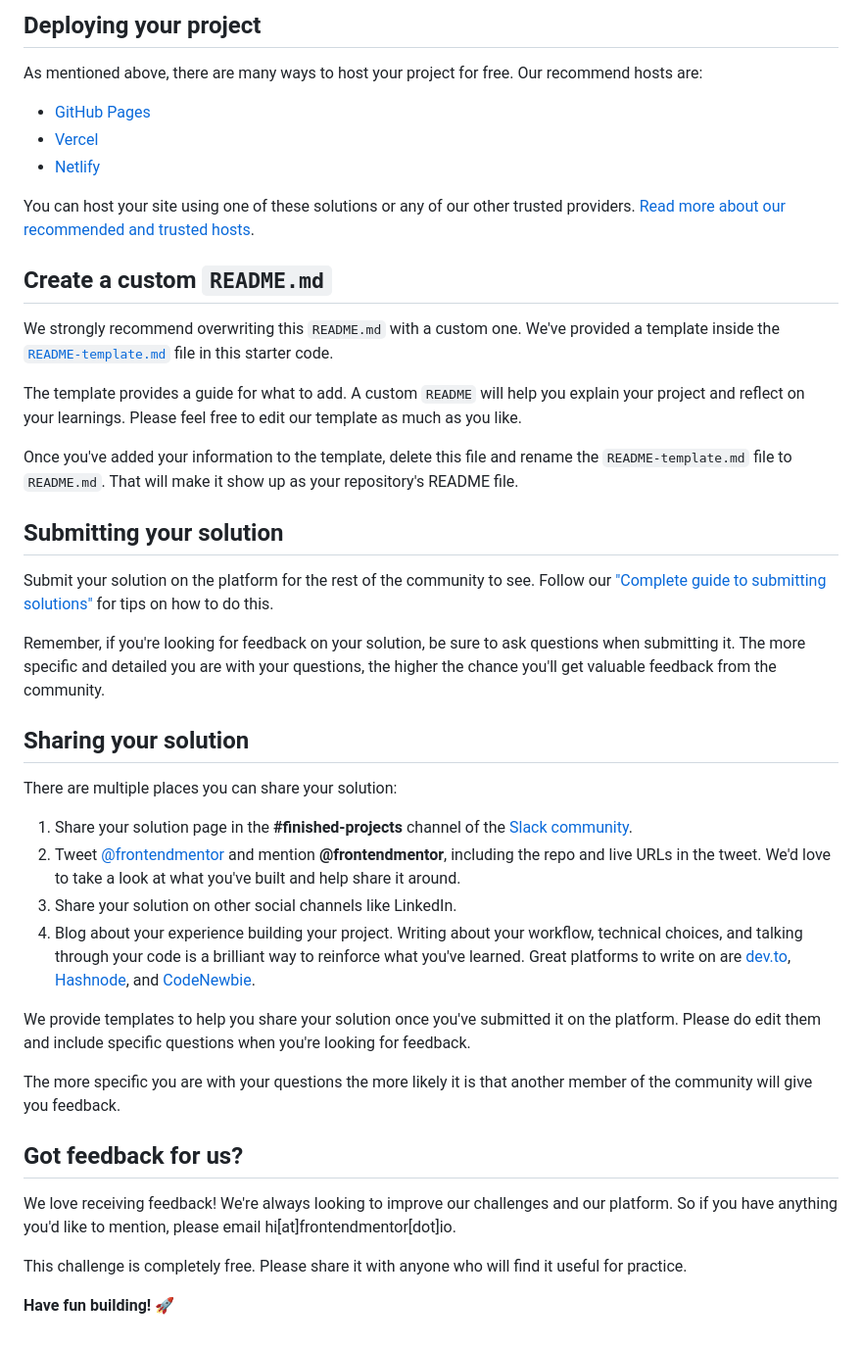
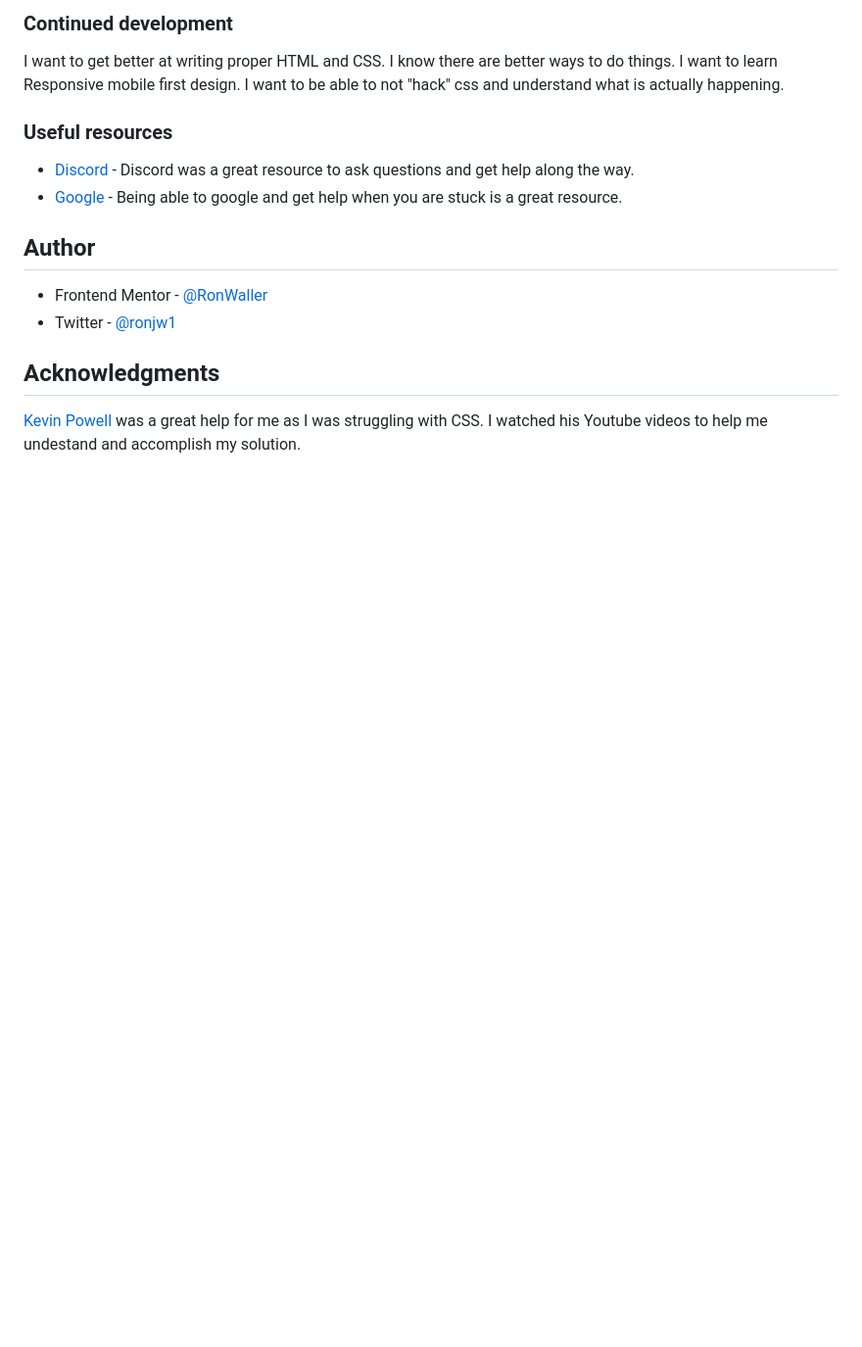
Before and after one commit to RonWaller/NFTcard, a Markdown page: README.md, the part around the change printed below. Shown: that part at 98% size. Drawn GitHub-style; blank space fills up the shorter version.

```diff
--- a/README.md
+++ b/README.md
@@ -48,45 +54,18 @@ Feel free to use any workflow that you feel comfortable with. Below is a suggest
 
-## Deploying your project
+### Continued development
 
-As mentioned above, there are many ways to host your project for free. Our recommend hosts are:
+I want to get better at writing proper HTML and CSS. I know there are better ways to do things. I want to learn Responsive mobile first design. I want to be able to not "hack" css and understand what is actually happening.
 
-- [GitHub Pages](https://pages.github.com/)
-- [Vercel](https://vercel.com/)
-- [Netlify](https://www.netlify.com/)
+### Useful resources
 
-You can host your site using one of these solutions or any of our other trusted providers. [Read more about our recommended and trusted hosts](https://medium.com/frontend-mentor/frontend-mentor-trusted-hosting-providers-bf000dfebe).
+- [Discord](https://www.discord.com) - Discord was a great resource to ask questions and get help along the way.
+- [Google](https://www.google.com) - Being able to google and get help when you are stuck is a great resource.
 
-## Create a custom `README.md`
+## Author
 
-We strongly recommend overwriting this `README.md` with a custom one. We've provided a template inside the [`README-template.md`](./README-template.md) file in this starter code.
+- Frontend Mentor - [@RonWaller](https://www.frontendmentor.io/profile/RonWaller)
+- Twitter - [@ronjw1](https://www.twitter.com/ronjw1)
 
-The template provides a guide for what to add. A custom `README` will help you explain your project and reflect on your learnings. Please feel free to edit our template as much as you like.
+## Acknowledgments
 
-Once you've added your information to the template, delete this file and rename the `README-template.md` file to `README.md`. That will make it show up as your repository's README file.
-
-## Submitting your solution
-
-Submit your solution on the platform for the rest of the community to see. Follow our ["Complete guide to submitting solutions"](https://medium.com/frontend-mentor/a-complete-guide-to-submitting-solutions-on-frontend-mentor-ac6384162248) for tips on how to do this.
-
-Remember, if you're looking for feedback on your solution, be sure to ask questions when submitting it. The more specific and detailed you are with your questions, the higher the chance you'll get valuable feedback from the community.
-
-## Sharing your solution
-
-There are multiple places you can share your solution:
-
-1. Share your solution page in the **#finished-projects** channel of the [Slack community](https://www.frontendmentor.io/slack).
-2. Tweet [@frontendmentor](https://twitter.com/frontendmentor) and mention **@frontendmentor**, including the repo and live URLs in the tweet. We'd love to take a look at what you've built and help share it around.
-3. Share your solution on other social channels like LinkedIn.
-4. Blog about your experience building your project. Writing about your workflow, technical choices, and talking through your code is a brilliant way to reinforce what you've learned. Great platforms to write on are [dev.to](https://dev.to/), [Hashnode](https://hashnode.com/), and [CodeNewbie](https://community.codenewbie.org/).
-
-We provide templates to help you share your solution once you've submitted it on the platform. Please do edit them and include specific questions when you're looking for feedback.
-
-The more specific you are with your questions the more likely it is that another member of the community will give you feedback.
-
-## Got feedback for us?
-
-We love receiving feedback! We're always looking to improve our challenges and our platform. So if you have anything you'd like to mention, please email hi[at]frontendmentor[dot]io.
-
-This challenge is completely free. Please share it with anyone who will find it useful for practice.
-
-**Have fun building!** 🚀
+[Kevin Powell](https://www.youtube.com/kepowob/featured) was a great help for me as I was struggling with CSS. I watched his Youtube videos to help me undestand and accomplish my solution.
```
Also changed, not shown: other parts of README.md (+33 -27 lines), README-template.md (deleted, +0 -111 lines), screenshot.png (added).
